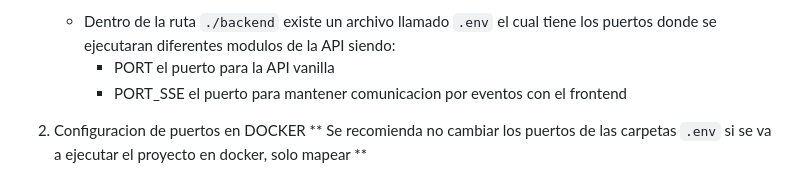
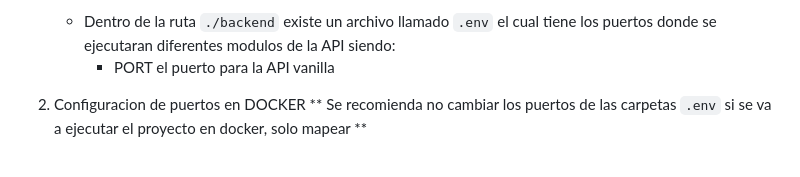
Before and after one commit to ramirocardelli/SD-Grupo31, a Markdown page: README.md, the part around the change. GitHub-like rendering.

```diff
--- a/README.md
+++ b/README.md
@@ -67,7 +67,6 @@ Configuracion:
 1. Configuracion de puertos para API y FRONTEND con NODE
    - Dentro de la ruta `./backend` existe un archivo llamado `.env` el cual tiene los puertos donde se ejecutaran diferentes modulos de la API siendo:
       - PORT el puerto para la API vanilla
-      - PORT_SSE el puerto para mantener comunicacion por eventos con el frontend
 
 2. Configuracion de puertos en DOCKER
    ** Se recomienda no cambiar los puertos de las carpetas `.env` si se va a ejecutar el proyecto en docker, solo mapear **
```
